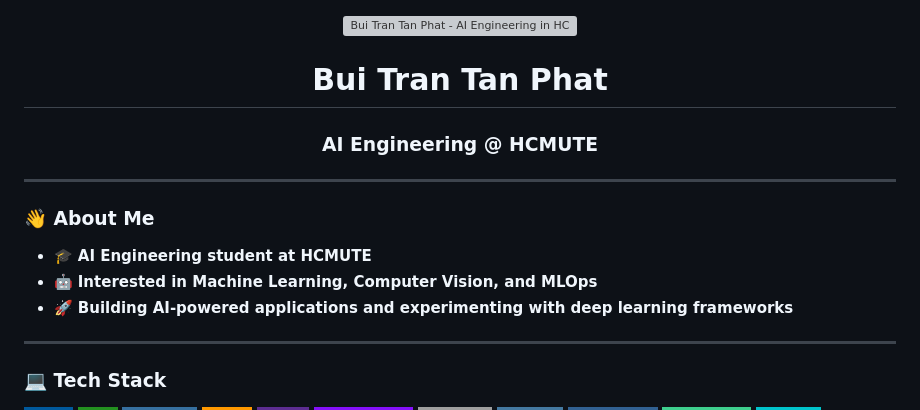
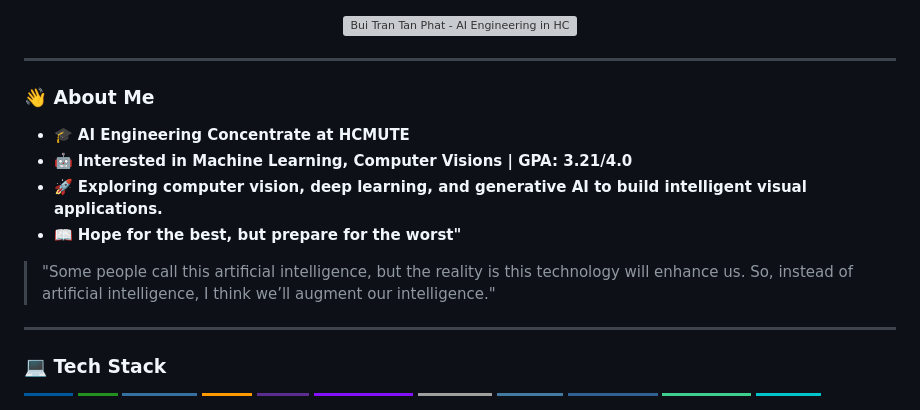
Before and after one commit to FlynnBui399/FlynnBui399, a Markdown page: README.md, the part around the change. GitHub-like rendering; badges without logos; grey boxes are pictures that could not be loaded.

```diff
--- a/README.md
+++ b/README.md
@@ -2,19 +2,17 @@
 
   <!-- Replace the GIF URL below with the actual link after you upload your GIF -->
   <img src="https://github.com/FlynnBui399/FlynnBui399/blob/main/profile_gif/Bui%20Tran%20Tan%20phat.gif" alt="Bui Tran Tan Phat - AI Engineering in HCMUTE" />
-
-  <h1>Bui Tran Tan Phat</h1>
-  <h3>AI Engineering @ HCMUTE</h3>
 
 </div>
 
 ---
 
 ### 👋 About Me
-- 🎓 **AI Engineering student at HCMUTE**
-- 🤖 **Interested in Machine Learning, Computer Vision, and MLOps**
-- 🚀 **Building AI-powered applications and experimenting with deep learning frameworks**
-
+- 🎓 **AI Engineering Concentrate at HCMUTE**
+- 🤖 **Interested in Machine Learning, Computer Visions | GPA: 3.21/4.0**
+- 🚀 **Exploring computer vision, deep learning, and generative AI to build intelligent visual applications.**
+- 📖 **Hope for the best, but prepare for the worst"**
+> "Some people call this artificial intelligence, but the reality is this technology will enhance us. So, instead of artificial intelligence, I think we’ll augment our intelligence."
 ---
 
 ### 💻 Tech Stack
```
